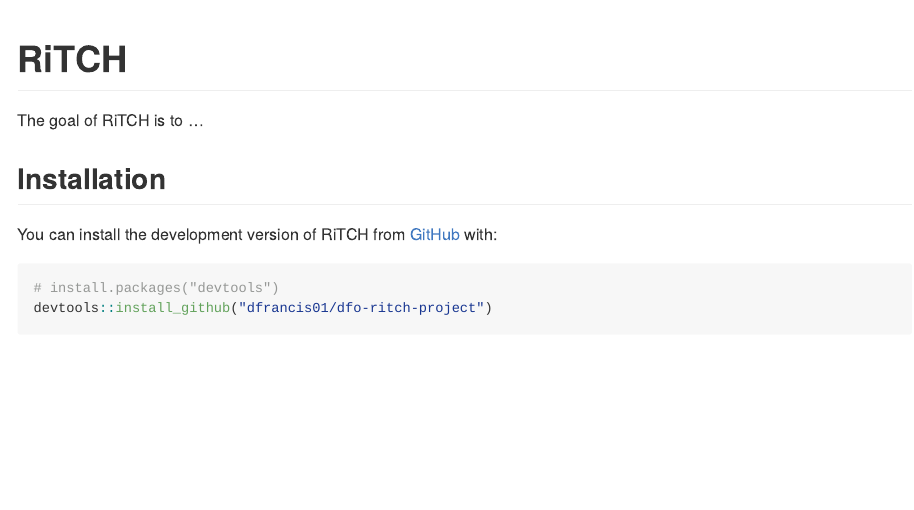
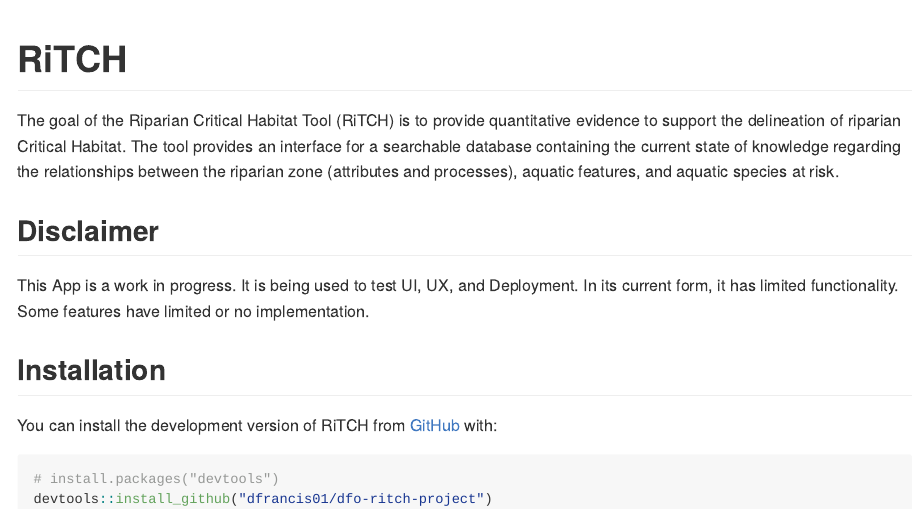
Before and after one commit to dfrancis01/dfo-richt-project, an R Markdown document (README.Rmd): the page in a window 1100 px wide, from its top. Rendered offline with R 4.5, knitr and Pandoc, with nearby package versions; badge pictures from the web are left out.

Commit message:
Updated Readme documentation and discriptions for functions/modules onLoad, onUnload and mod_Title_Logo.R

```diff
--- a/README.Rmd
+++ b/README.Rmd
@@ -16,9 +16,15 @@
 # RiTCH
 
 <!-- badges: start -->
+[![Lifecycle: experimental](https://img.shields.io/badge/lifecycle-experimental-orange.svg)](https://lifecycle.r-lib.org/articles/stages.html#experimental)
+[![License: MIT](https://img.shields.io/badge/License-MIT-brightgreen.svg)](https://opensource.org/licenses/MIT)
 <!-- badges: end -->
 
-The goal of RiTCH is to ...
+The goal of the Riparian Critical Habitat Tool (RiTCH) is to provide quantitative evidence to support the delineation of riparian Critical Habitat. The tool provides an interface for a searchable database containing the current state of knowledge regarding the relationships between the riparian zone (attributes and processes), aquatic features, and aquatic species at risk.
+
+## Disclaimer
+This App is a work in progress. It is being used to test UI, UX, and
+Deployment. In its current form, it has limited functionality. Some features have limited or no implementation.
 
 ## Installation
 
```
Also changed, not shown: R/mod_Title_Logo.R (+1 -1 lines), README.md, README.Rmd (7 more changed lines), 3 other files.
